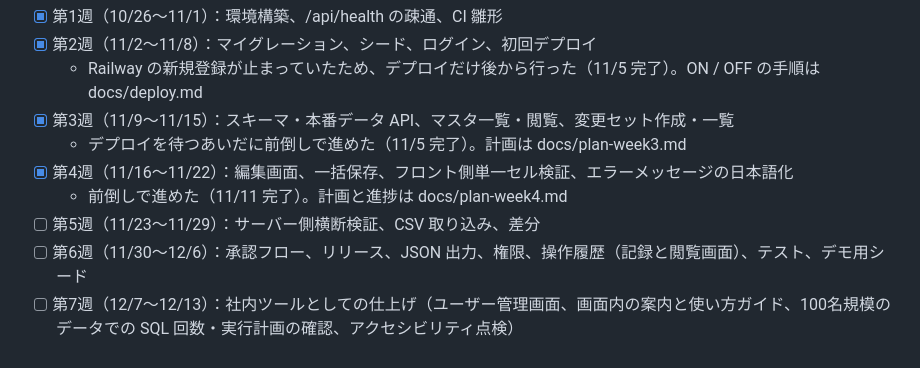
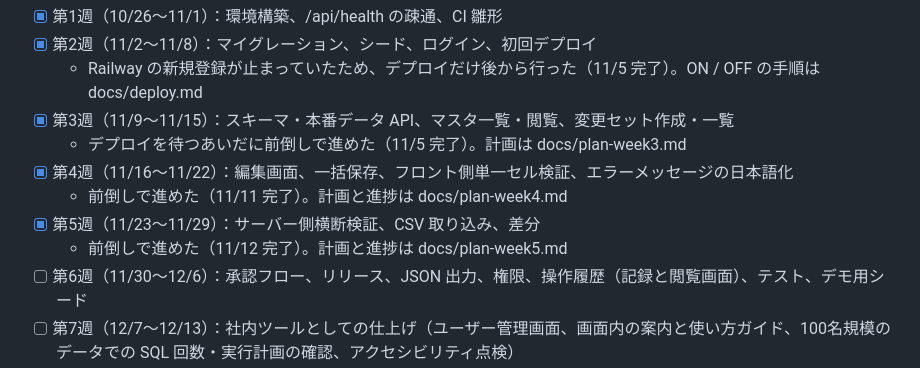
Before and after one commit to sekidainokabe/master-studio, a Markdown page: CLAUDE.md, the part around the change. Rendered like a GitHub page.

```diff
--- a/CLAUDE.md
+++ b/CLAUDE.md
@@ -92,7 +92,8 @@ docker build -t master-studio:local .   # リポジトリ直下の Dockerfile
   - デプロイを待つあいだに前倒しで進めた（11/5 完了）。計画は docs/plan-week3.md
 - [x] 第4週（11/16〜11/22）：編集画面、一括保存、フロント側単一セル検証、エラーメッセージの日本語化
   - 前倒しで進めた（11/11 完了）。計画と進捗は docs/plan-week4.md
-- [ ] 第5週（11/23〜11/29）：サーバー側横断検証、CSV 取り込み、差分
+- [x] 第5週（11/23〜11/29）：サーバー側横断検証、CSV 取り込み、差分
+  - 前倒しで進めた（11/12 完了）。計画と進捗は docs/plan-week5.md
 - [ ] 第6週（11/30〜12/6）：承認フロー、リリース、JSON 出力、権限、操作履歴（記録と閲覧画面）、テスト、デモ用シード
 - [ ] 第7週（12/7〜12/13）：社内ツールとしての仕上げ（ユーザー管理画面、画面内の案内と使い方ガイド、100名規模のデータでの SQL 回数・実行計画の確認、アクセシビリティ点検）
 - [ ] 第8週（12/14〜12/20）：README（課題 → 設計判断 → 規模への備え → 運用）、募集要件との対応表、デモ GIF、応募
```
Also changed, not shown: docs/plan-week5.md (+13 -1 lines).
